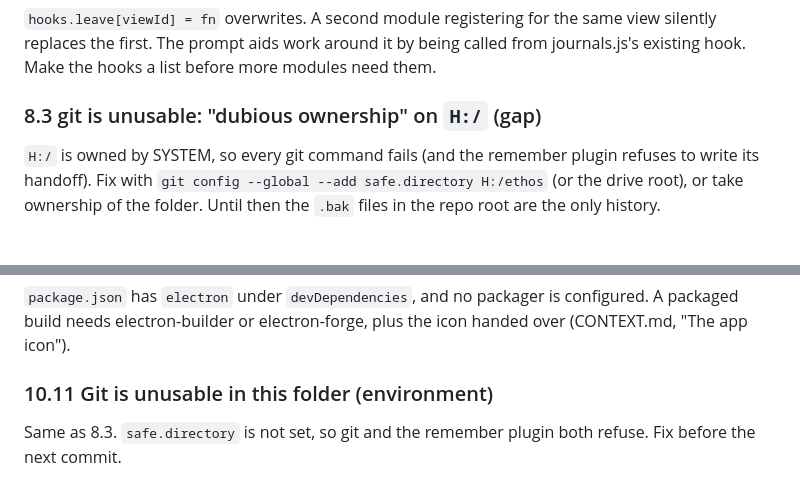
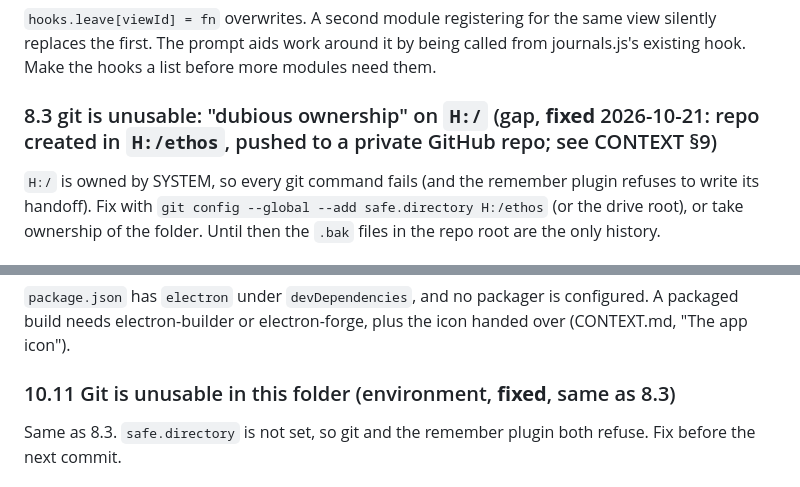
Before and after one commit to 4phytocode/ethos, a Markdown page: bugs.md, 2 parts joined by grey strips. Rendered like a GitHub page.

```diff
--- a/bugs.md
+++ b/bugs.md
@@ -401,7 +401,7 @@ file (or straight into `GRATITUDE`) and they can be swapped in.
 view silently replaces the first. The prompt aids work around it by being called
 from journals.js's existing hook. Make the hooks a list before more modules need them.
 
-### 8.3 git is unusable: "dubious ownership" on `H:/` (gap)
+### 8.3 git is unusable: "dubious ownership" on `H:/` (gap, **fixed** 2026-10-21: repo created in `H:/ethos`, pushed to a private GitHub repo; see CONTEXT §9)
 `H:/` is owned by SYSTEM, so every git command fails (and the remember plugin
 refuses to write its handoff). Fix with
 `git config --global --add safe.directory H:/ethos` (or the drive root), or take
@@ -513,7 +513,7 @@ list all rebuild on every snapshot. Fine at this size.
 configured. A packaged build needs electron-builder or electron-forge, plus
 the icon handed over (CONTEXT.md, "The app icon").
 
-### 10.11 Git is unusable in this folder (environment)
+### 10.11 Git is unusable in this folder (environment, **fixed**, same as 8.3)
 Same as 8.3. `safe.directory` is not set, so git and the remember plugin both
 refuse. Fix before the next commit.
 
```
Also changed, not shown: CONTEXT.md (+10 -9 lines).
